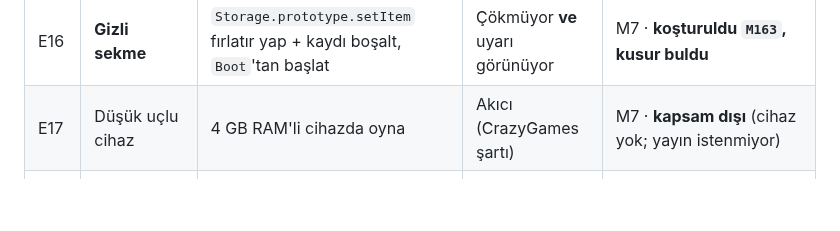
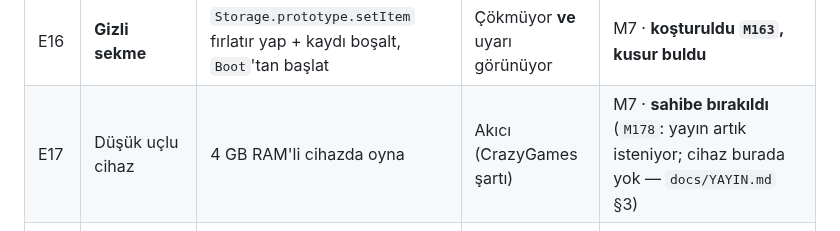
Before and after one commit to AlperCna/kale-nobeti, a Markdown page: docs/plan/TEST-STRATEGY.md, the part around the change. Drawn GitHub-style; blank space fills up the shorter version.

```diff
--- a/docs/plan/TEST-STRATEGY.md
+++ b/docs/plan/TEST-STRATEGY.md
@@ -205,7 +205,7 @@ Bu liste yazıldı ki sonradan "neden sahne testi yok" sorulmasın.
 | E14 | Renk körlüğü | Gri tonlamalı ekran görüntüsü | Düşman tipleri **silüetten** ayrılıyor | M6 · **koşturuldu `M162`** |
 | E15 | `prefers-reduced-motion` | Sistemde aç | Varsayılanlar düşük geliyor | M6 · **koşturuldu `M166`** |
 | E16 | **Gizli sekme** | `Storage.prototype.setItem` fırlatır yap + kaydı boşalt, `Boot`'tan başlat | Çökmüyor **ve** uyarı görünüyor | M7 · **koşturuldu `M163`, kusur buldu** |
-| E17 | Düşük uçlu cihaz | 4 GB RAM'li cihazda oyna | Akıcı (CrazyGames şartı) | M7 · **kapsam dışı** (cihaz yok; yayın istenmiyor) |
+| E17 | Düşük uçlu cihaz | 4 GB RAM'li cihazda oyna | Akıcı (CrazyGames şartı) | M7 · **sahibe bırakıldı** (`M178`: yayın artık isteniyor; cihaz burada yok — `docs/YAYIN.md` §3) |
 | E18 | Üç harita | Baştan sona oyna | Üçü de bitirilebiliyor | M7 · **altı harita, otomatik** + harita 1 elle (`M165`) |
 | E19 | Üç kişi | 3 kişiye oynat | Nerede sıkıldıkları not edildi | M7 · **kapsam dışı** (insan gerektiriyor) |
 
```
Also changed, not shown: CLAUDE.md (+6 -1 lines), README.md (+15 -8 lines).
